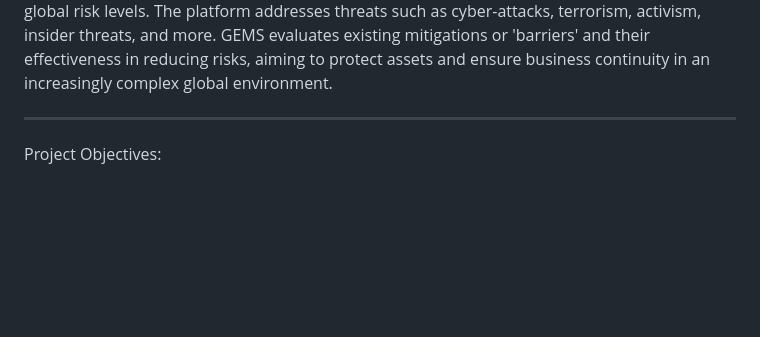
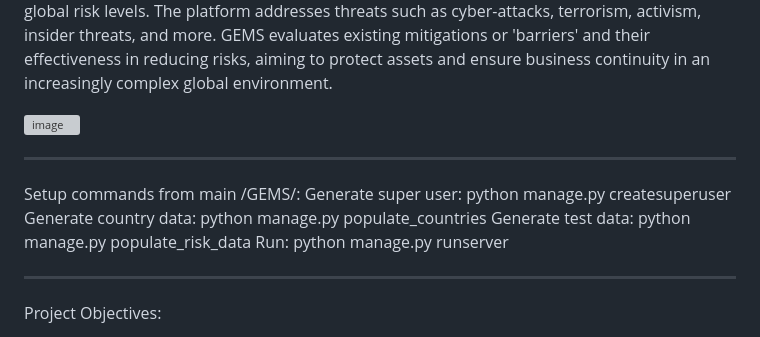
Before and after one commit to Ottocr/GEMS, a Markdown page: README.md, the part around the change. Drawn GitHub-style; blank space fills up the shorter version; grey boxes are pictures that could not be loaded.

```diff
--- a/README.md
+++ b/README.md
@@ -1,4 +1,16 @@
 GEMS (Global Enterprise Monitoring System) is a comprehensive web-based application designed for global risk management. It enables security managers to input and manage detailed country and asset risk data, assess a wide spectrum of security risks, and visualize global risk levels. The platform addresses threats such as cyber-attacks, terrorism, activism, insider threats, and more. GEMS evaluates existing mitigations or 'barriers' and their effectiveness in reducing risks, aiming to protect assets and ensure business continuity in an increasingly complex global environment.
+
+
+![image](https://github.com/user-attachments/assets/ab833d07-5975-4d51-9c4e-991fb7cc0518)
+
+________________________________________
+
+Setup commands from main /GEMS/:
+Generate super user: python manage.py createsuperuser
+Generate country data: python manage.py populate_countries
+Generate test data: python manage.py populate_risk_data
+Run: python manage.py runserver
+
 ________________________________________
 Project Objectives:
 
```
